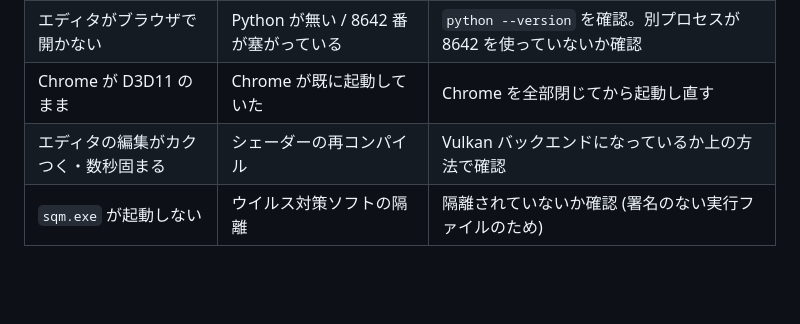
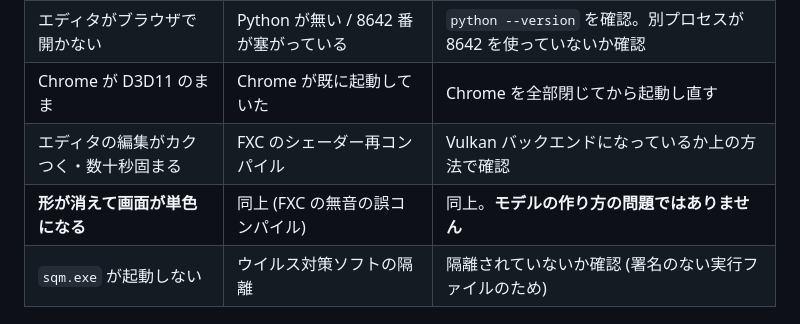
Before and after one commit to ultrahamlet/sqmexec, a Markdown page: INSTALL.md, the part around one of its changes. Rendered like a GitHub page; blank space fills up the shorter version.

```diff
--- a/INSTALL.md
+++ b/INSTALL.md
@@ -119,7 +135,8 @@ $env:SQM_SHADER_CORE = "C:\path\to\shader.core"
 | 絵は出るが質感が違う / のっぺりする | `shader.core` が読めていない | ラッパ (`render.ps1`) 経由で実行する。ログの `[DR] shader bridge ready` を確認 |
 | エディタがブラウザで開かない | Python が無い / 8642 番が塞がっている | `python --version` を確認。別プロセスが 8642 を使っていないか確認 |
 | Chrome が D3D11 のまま | Chrome が既に起動していた | Chrome を全部閉じてから起動し直す |
-| エディタの編集がカクつく・数秒固まる | シェーダーの再コンパイル | Vulkan バックエンドになっているか上の方法で確認 |
+| エディタの編集がカクつく・数十秒固まる | FXC のシェーダー再コンパイル | Vulkan バックエンドになっているか上の方法で確認 |
+| **形が消えて画面が単色になる** | 同上 (FXC の無音の誤コンパイル) | 同上。**モデルの作り方の問題ではありません** |
 | `sqm.exe` が起動しない | ウイルス対策ソフトの隔離 | 隔離されていないか確認 (署名のない実行ファイルのため) |
 
 ## ライセンス
```
Also changed, not shown: other parts of INSTALL.md (+30 -14 lines), README.md (+7 -1 lines).
